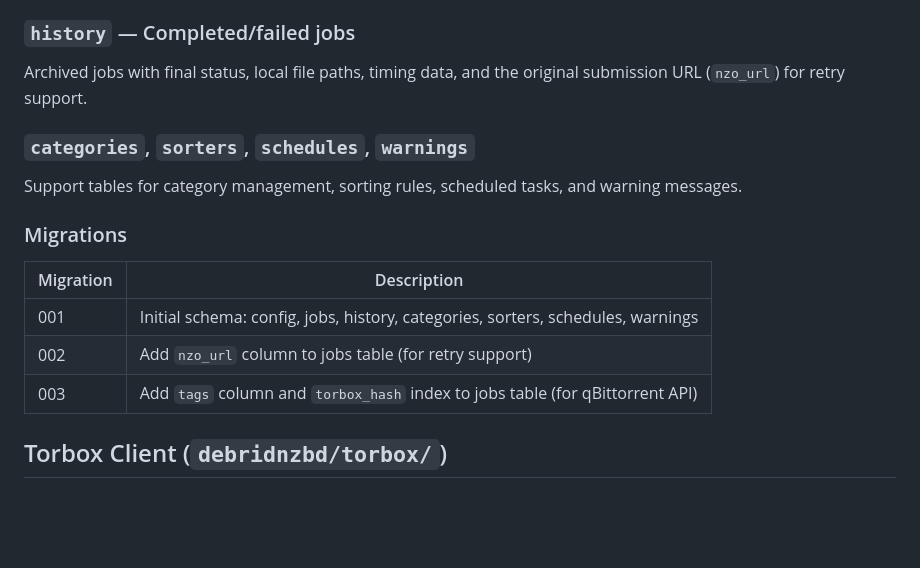
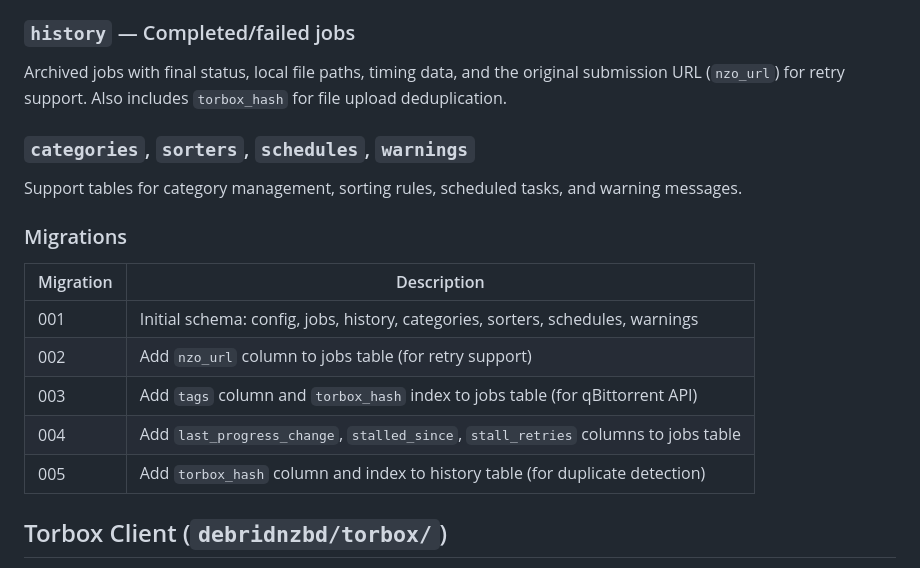
Before and after one commit to ctchickenman/DebridNZBd, a Markdown page: docs/architecture.md, the part around one of its changes. Drawn GitHub-style; blank space fills up the shorter version.

```diff
--- a/docs/architecture.md
+++ b/docs/architecture.md
@@ -299,7 +334,7 @@ Maps SABnzbd queue slots to Torbox downloads. Key fields:
 
 ### `history` — Completed/failed jobs
 
-Archived jobs with final status, local file paths, timing data, and the original submission URL (`nzo_url`) for retry support.
+Archived jobs with final status, local file paths, timing data, and the original submission URL (`nzo_url`) for retry support. Also includes `torbox_hash` for file upload deduplication.
 
 ### `categories`, `sorters`, `schedules`, `warnings`
 
@@ -312,6 +347,8 @@ Support tables for category management, sorting rules, scheduled tasks, and warn
 | 001 | Initial schema: config, jobs, history, categories, sorters, schedules, warnings |
 | 002 | Add `nzo_url` column to jobs table (for retry support) |
 | 003 | Add `tags` column and `torbox_hash` index to jobs table (for qBittorrent API) |
+| 004 | Add `last_progress_change`, `stalled_since`, `stall_retries` columns to jobs table |
+| 005 | Add `torbox_hash` column and index to history table (for duplicate detection) |
 
 ## Torbox Client (`debridnzbd/torbox/`)
 
```
Also changed, not shown: other parts of docs/architecture.md (+35 -0 lines), README.md (+1 -0 lines).
